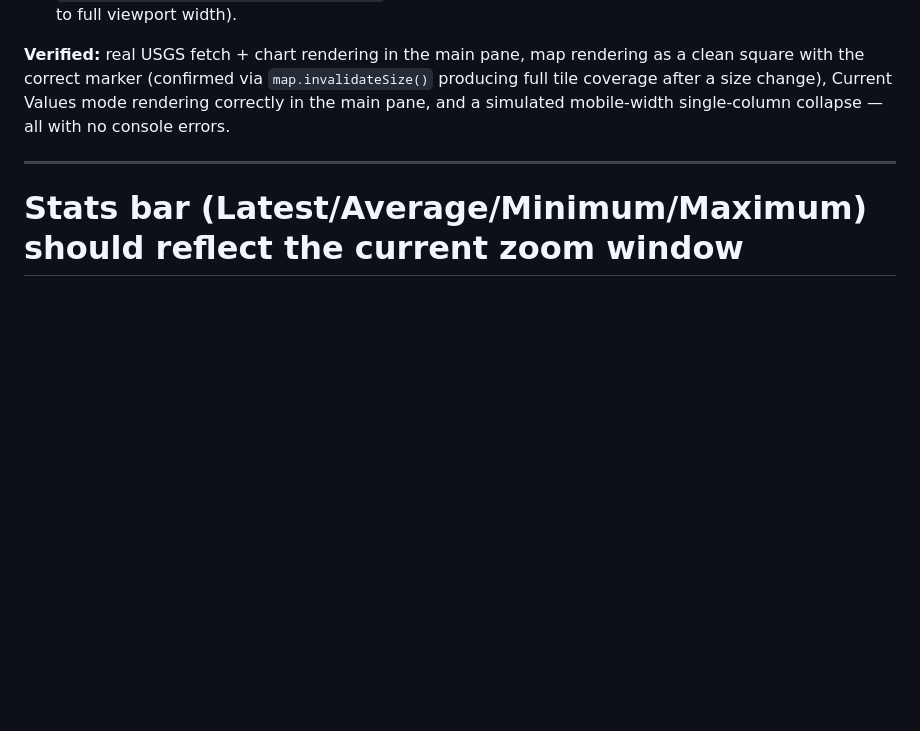
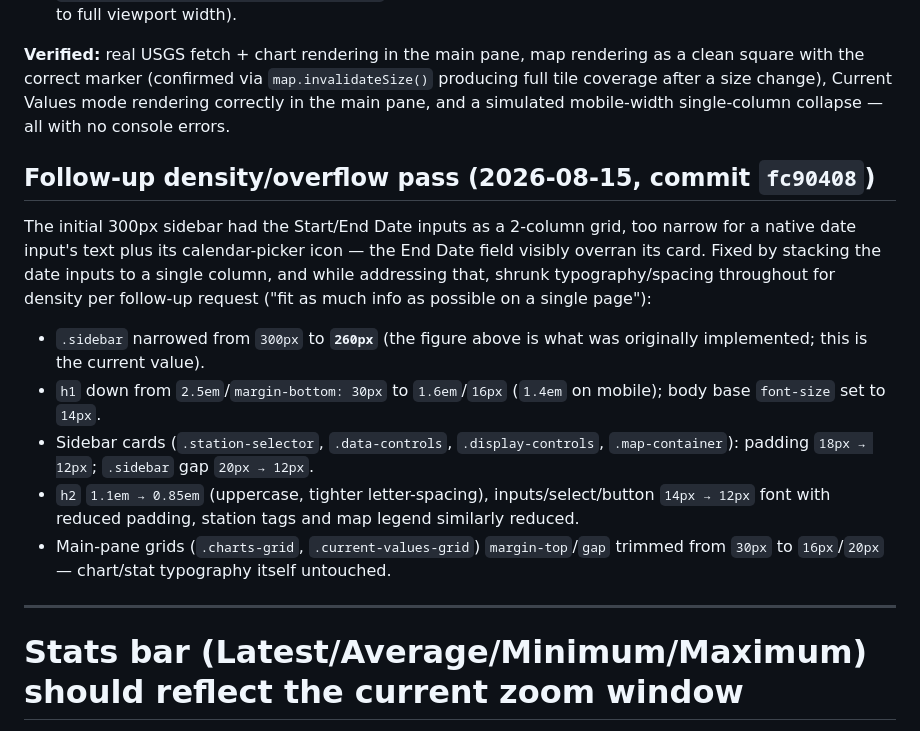
Before and after one commit to pkbellamy/usgs_sgdv_test, a Markdown page: UI_DESIGN_NOTES.md, the part around the change. GitHub-like rendering; blank space fills up the shorter version.

Commit message:
docs - correct sidebar width and record fc90408 in UI_DESIGN_NOTES.md
The design notes still said the sidebar was ~300px; the follow-up
density/overflow pass (fc90408) narrowed it to 260px and wasn't
mentioned anywhere. Added a short section documenting that commit
(the End Date overflow fix and the typography/spacing shrink) so the
notes file stays an accurate record.

```diff
--- a/UI_DESIGN_NOTES.md
+++ b/UI_DESIGN_NOTES.md
@@ -54,6 +54,26 @@ producing full tile coverage after a size change), Current Values mode rendering
 correctly in the main pane, and a simulated mobile-width single-column collapse —
 all with no console errors.
 
+## Follow-up density/overflow pass (2026-08-15, commit `fc90408`)
+
+The initial 300px sidebar had the Start/End Date inputs as a 2-column grid, too
+narrow for a native date input's text plus its calendar-picker icon — the End Date
+field visibly overran its card. Fixed by stacking the date inputs to a single
+column, and while addressing that, shrunk typography/spacing throughout for
+density per follow-up request ("fit as much info as possible on a single page"):
+
+- `.sidebar` narrowed from `300px` to **`260px`** (the figure above is what was
+  originally implemented; this is the current value).
+- `h1` down from `2.5em`/`margin-bottom: 30px` to `1.6em`/`16px` (`1.4em` on
+  mobile); body base `font-size` set to `14px`.
+- Sidebar cards (`.station-selector`, `.data-controls`, `.display-controls`,
+  `.map-container`): padding `18px → 12px`; `.sidebar` gap `20px → 12px`.
+- `h2` `1.1em → 0.85em` (uppercase, tighter letter-spacing), inputs/select/button
+  `14px → 12px` font with reduced padding, station tags and map legend similarly
+  reduced.
+- Main-pane grids (`.charts-grid`, `.current-values-grid`) `margin-top`/`gap`
+  trimmed from `30px` to `16px`/`20px` — chart/stat typography itself untouched.
+
 ---
 
 # Stats bar (Latest/Average/Minimum/Maximum) should reflect the current zoom window
```
